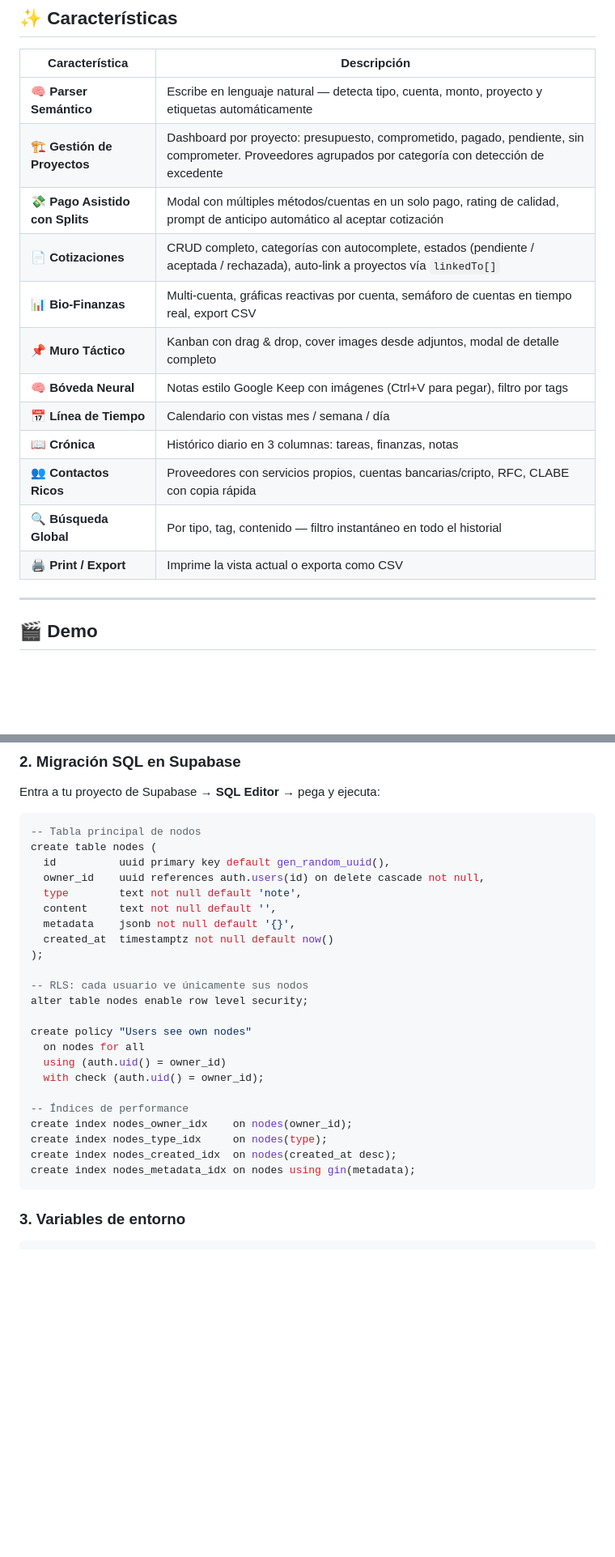
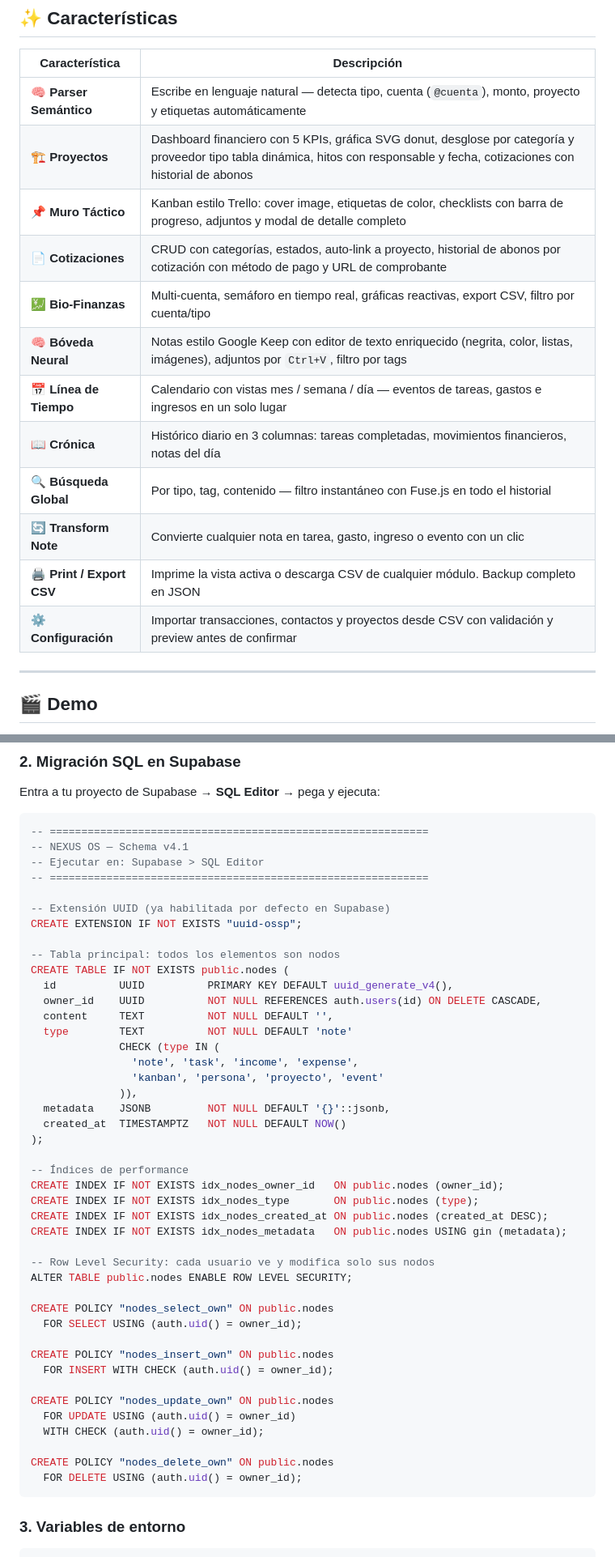
Before and after one commit to oscaromargp/nexus-os, a Markdown page: README.md, 2 parts joined by grey strips. Shown at 81% size. Rendered like a GitHub page; blank space fills up the shorter version.

````diff
--- a/README.md
+++ b/README.md
@@ -59,18 +65,18 @@ Construido como SPA de una sola página, sin frameworks pesados, con persistenci
 
 | Característica | Descripción |
 |---|---|
-| 🧠 **Parser Semántico** | Escribe en lenguaje natural — detecta tipo, cuenta, monto, proyecto y etiquetas automáticamente |
-| 🏗️ **Gestión de Proyectos** | Dashboard por proyecto: presupuesto, comprometido, pagado, pendiente, sin comprometer. Proveedores agrupados por categoría con detección de excedente |
-| 💸 **Pago Asistido con Splits** | Modal con múltiples métodos/cuentas en un solo pago, rating de calidad, prompt de anticipo automático al aceptar cotización |
-| 📄 **Cotizaciones** | CRUD completo, categorías con autocomplete, estados (pendiente / aceptada / rechazada), auto-link a proyectos vía `linkedTo[]` |
-| 📊 **Bio-Finanzas** | Multi-cuenta, gráficas reactivas por cuenta, semáforo de cuentas en tiempo real, export CSV |
-| 📌 **Muro Táctico** | Kanban con drag & drop, cover images desde adjuntos, modal de detalle completo |
-| 🧠 **Bóveda Neural** | Notas estilo Google Keep con imágenes (Ctrl+V para pegar), filtro por tags |
-| 📅 **Línea de Tiempo** | Calendario con vistas mes / semana / día |
-| 📖 **Crónica** | Histórico diario en 3 columnas: tareas, finanzas, notas |
-| 👥 **Contactos Ricos** | Proveedores con servicios propios, cuentas bancarias/cripto, RFC, CLABE con copia rápida |
-| 🔍 **Búsqueda Global** | Por tipo, tag, contenido — filtro instantáneo en todo el historial |
-| 🖨️ **Print / Export** | Imprime la vista actual o exporta como CSV |
+| 🧠 **Parser Semántico** | Escribe en lenguaje natural — detecta tipo, cuenta (`@cuenta`), monto, proyecto y etiquetas automáticamente |
+| 🏗️ **Proyectos** | Dashboard financiero con 5 KPIs, gráfica SVG donut, desglose por categoría y proveedor tipo tabla dinámica, hitos con responsable y fecha, cotizaciones con historial de abonos |
+| 📌 **Muro Táctico** | Kanban estilo Trello: cover image, etiquetas de color, checklists con barra de progreso, adjuntos y modal de detalle completo |
+| 📄 **Cotizaciones** | CRUD con categorías, estados, auto-link a proyecto, historial de abonos por cotización con método de pago y URL de comprobante |
+| 💹 **Bio-Finanzas** | Multi-cuenta, semáforo en tiempo real, gráficas reactivas, export CSV, filtro por cuenta/tipo |
+| 🧠 **Bóveda Neural** | Notas estilo Google Keep con editor de texto enriquecido (negrita, color, listas, imágenes), adjuntos por `Ctrl+V`, filtro por tags |
+| 📅 **Línea de Tiempo** | Calendario con vistas mes / semana / día — eventos de tareas, gastos e ingresos en un solo lugar |
+| 📖 **Crónica** | Histórico diario en 3 columnas: tareas completadas, movimientos financieros, notas del día |
+| 🔍 **Búsqueda Global** | Por tipo, tag, contenido — filtro instantáneo con Fuse.js en todo el historial |
+| 🔄 **Transform Note** | Convierte cualquier nota en tarea, gasto, ingreso o evento con un clic |
+| 🖨️ **Print / Export CSV** | Imprime la vista activa o descarga CSV de cualquier módulo. Backup completo en JSON |
+| ⚙️ **Configuración** | Importar transacciones, contactos y proyectos desde CSV con validación y preview antes de confirmar |
 
 ---
 
@@ -106,29 +112,49 @@ npm install
 Entra a tu proyecto de Supabase → **SQL Editor** → pega y ejecuta:
 
 ```sql
--- Tabla principal de nodos
-create table nodes (
-  id          uuid primary key default gen_random_uuid(),
-  owner_id    uuid references auth.users(id) on delete cascade not null,
-  type        text not null default 'note',
-  content     text not null default '',
-  metadata    jsonb not null default '{}',
-  created_at  timestamptz not null default now()
+-- ============================================================
+-- NEXUS OS — Schema v4.1
+-- Ejecutar en: Supabase > SQL Editor
+-- ============================================================
+
+-- Extensión UUID (ya habilitada por defecto en Supabase)
+CREATE EXTENSION IF NOT EXISTS "uuid-ossp";
+
+-- Tabla principal: todos los elementos son nodos
+CREATE TABLE IF NOT EXISTS public.nodes (
+  id          UUID          PRIMARY KEY DEFAULT uuid_generate_v4(),
+  owner_id    UUID          NOT NULL REFERENCES auth.users(id) ON DELETE CASCADE,
+  content     TEXT          NOT NULL DEFAULT '',
+  type        TEXT          NOT NULL DEFAULT 'note'
+              CHECK (type IN (
+                'note', 'task', 'income', 'expense',
+                'kanban', 'persona', 'proyecto', 'event'
+              )),
+  metadata    JSONB         NOT NULL DEFAULT '{}'::jsonb,
+  created_at  TIMESTAMPTZ   NOT NULL DEFAULT NOW()
 );
 
--- RLS: cada usuario ve únicamente sus nodos
-alter table nodes enable row level security;
+-- Índices de performance
+CREATE INDEX IF NOT EXISTS idx_nodes_owner_id   ON public.nodes (owner_id);
+CREATE INDEX IF NOT EXISTS idx_nodes_type       ON public.nodes (type);
+CREATE INDEX IF NOT EXISTS idx_nodes_created_at ON public.nodes (created_at DESC);
+CREATE INDEX IF NOT EXISTS idx_nodes_metadata   ON public.nodes USING gin (metadata);
 
-create policy "Users see own nodes"
-  on nodes for all
-  using (auth.uid() = owner_id)
-  with check (auth.uid() = owner_id);
+-- Row Level Security: cada usuario ve y modifica solo sus nodos
+ALTER TABLE public.nodes ENABLE ROW LEVEL SECURITY;
 
--- Índices de performance
-create index nodes_owner_idx    on nodes(owner_id);
-create index nodes_type_idx     on nodes(type);
-create index nodes_created_idx  on nodes(created_at desc);
-create index nodes_metadata_idx on nodes using gin(metadata);
+CREATE POLICY "nodes_select_own" ON public.nodes
+  FOR SELECT USING (auth.uid() = owner_id);
+
+CREATE POLICY "nodes_insert_own" ON public.nodes
+  FOR INSERT WITH CHECK (auth.uid() = owner_id);
+
+CREATE POLICY "nodes_update_own" ON public.nodes
+  FOR UPDATE USING (auth.uid() = owner_id)
+  WITH CHECK (auth.uid() = owner_id);
+
+CREATE POLICY "nodes_delete_own" ON public.nodes
+  FOR DELETE USING (auth.uid() = owner_id);
 ```
 
 ### 3. Variables de entorno
````
Also changed, not shown: other parts of README.md (+147 -66 lines).
